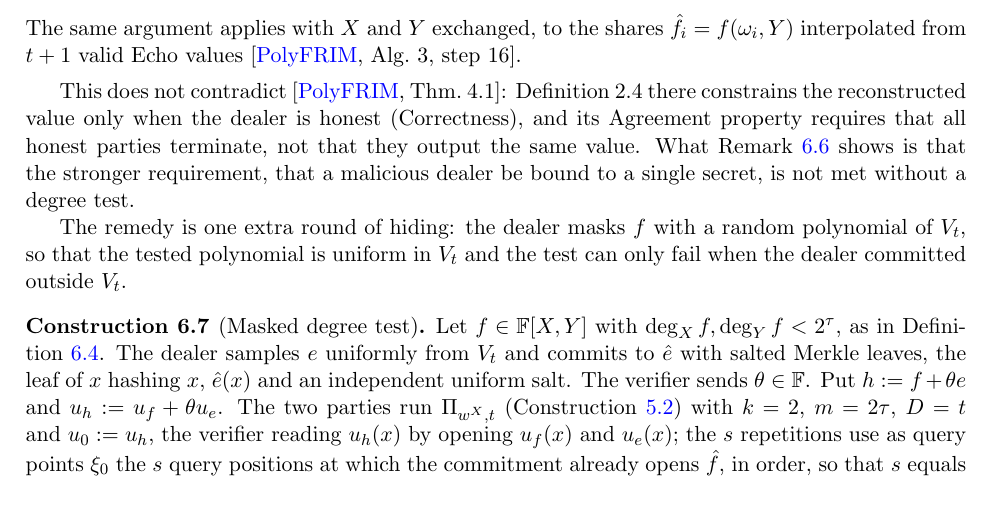
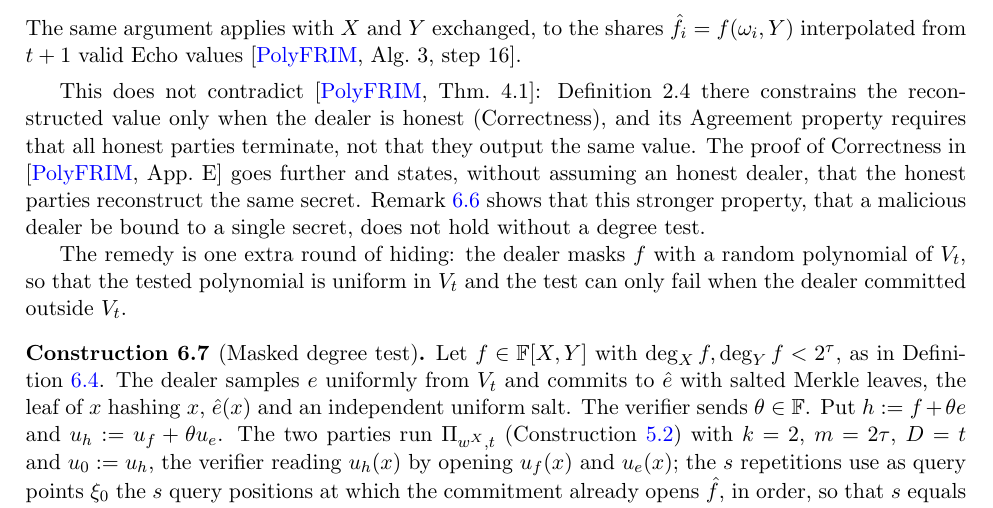
Before and after one commit to qoosmo/symfri-degree, a LaTeX paper (paper/main.tex, which reads paper/sections/06-variants.tex): part of page 23 of 31, cut so that both start at the same text. Compiled offline with pdfLaTeX.

Commit message:
paper, proofs: 6.5 cites the same-secret claim of PolyFRIM App. E
Co-Authored-By: Claude Opus 5.5 <noreply@anthropic.com>
Claude-Session: https://claude.ai/code/session_01ATEHmseK3hUtwaBRqtEzNC

```diff
--- a/paper/sections/06-variants.tex
+++ b/paper/sections/06-variants.tex
@@ -219,9 +219,10 @@ interpolated from $t+1$ valid Echo values~\cite[Alg.~3, step 16]{PolyFRIM}.
 
 This does not contradict \cite[Thm.~4.1]{PolyFRIM}: Definition~2.4 there constrains the
 reconstructed value only when the dealer is honest (Correctness), and its Agreement property
-requires that all honest parties terminate, not that they output the same value. What
-\cref{rem:avss-threshold} shows is that the stronger requirement, that a malicious dealer be
-bound to a single secret, is not met without a degree test.
+requires that all honest parties terminate, not that they output the same value. The proof of Correctness in \cite[App.~E]{PolyFRIM} goes further and states, without assuming an honest
+dealer, that the honest parties reconstruct the same secret. \cref{rem:avss-threshold} shows
+that this stronger property, that a malicious dealer be bound to a single secret, does not hold
+without a degree test.
 
 The remedy is one extra round of hiding: the dealer masks $f$ with a random polynomial of
 $V_t$, so that the tested polynomial is uniform in $V_t$ and the test can only fail when the
```
Also changed, not shown: proofs/L15-bad-challenge.tex (+4 -3 lines).
